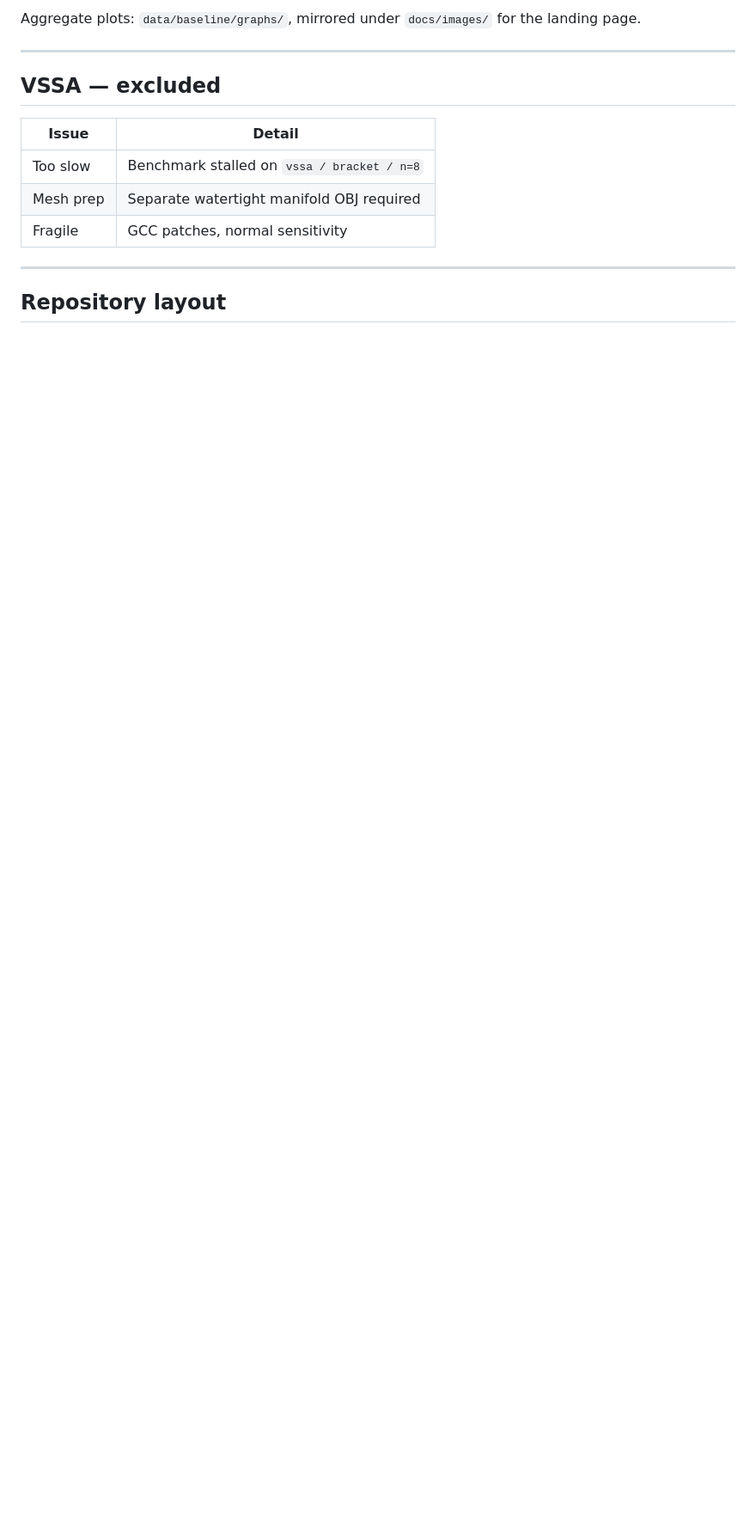
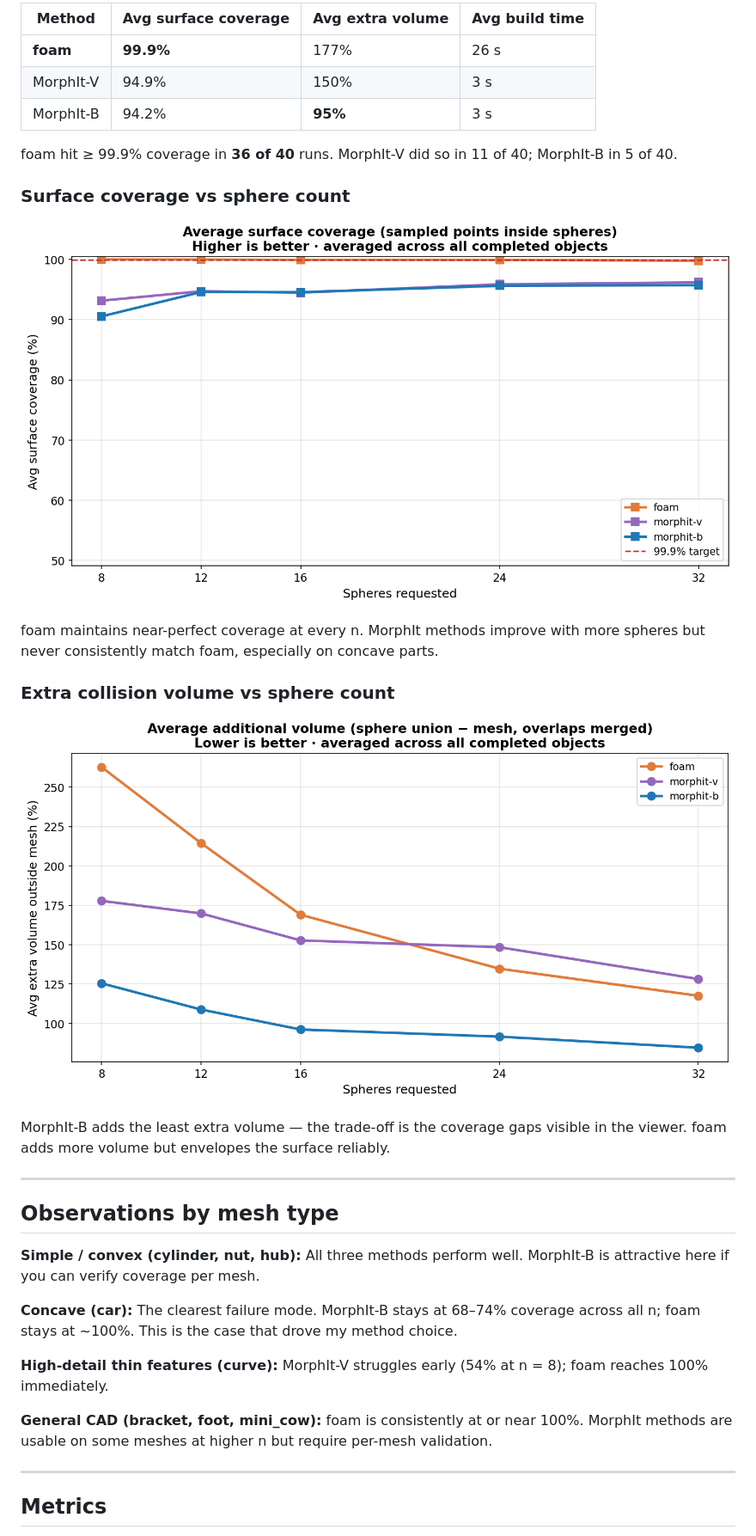
Before and after one commit to shrish-multiplylabs/Sphere-Benchmarking, a Markdown page: README.md, the part around one of its changes. Shown at 86% size. Drawn GitHub-style; blank space fills up the shorter version.

```diff
--- a/README.md
+++ b/README.md
@@ -43,17 +43,37 @@ Eight models: bracket, car, cylinder, curve, foot, hub, mini_cow, nut at n=8, 12
 
-Aggregate plots: `data/baseline/graphs/`, mirrored under `docs/images/` for the landing page.
+| Method | Avg surface coverage | Avg extra volume | Avg build time |
+|--------|---------------------|------------------|----------------|
+| **foam** | **99.9%** | 177% | 26 s |
+| MorphIt-V | 94.9% | 150% | 3 s |
+| MorphIt-B | 94.2% | **95%** | 3 s |
+
+foam hit ≥ 99.9% coverage in **36 of 40** runs. MorphIt-V did so in 11 of 40; MorphIt-B in 5 of 40.
+
+### Surface coverage vs sphere count
+
+![Average surface coverage by sphere count](docs/images/avg_surface_coverage_by_n.png)
+
+foam maintains near-perfect coverage at every n. MorphIt methods improve with more spheres but never consistently match foam, especially on concave parts.
+
+### Extra collision volume vs sphere count
+
+![Average extra volume by sphere count](docs/images/avg_extra_volume_by_n.png)
+
+MorphIt-B adds the least extra volume — the trade-off is the coverage gaps visible in the viewer. foam adds more volume but envelopes the surface reliably.
 
 ---
 
-## VSSA — excluded
+## Observations by mesh type
 
-| Issue | Detail |
-|-------|--------|
-| Too slow | Benchmark stalled on `vssa / bracket / n=8` |
-| Mesh prep | Separate watertight manifold OBJ required |
-| Fragile | GCC patches, normal sensitivity |
+**Simple / convex (cylinder, nut, hub):** All three methods perform well. MorphIt-B is attractive here if you can verify coverage per mesh.
+
+**Concave (car):** The clearest failure mode. MorphIt-B stays at 68–74% coverage across all n; foam stays at ~100%. This is the case that drove my method choice.
+
+**High-detail thin features (curve):** MorphIt-V struggles early (54% at n = 8); foam reaches 100% immediately.
+
+**General CAD (bracket, foot, mini_cow):** foam is consistently at or near 100%. MorphIt methods are usable on some meshes at higher n but require per-mesh validation.
 
 ---
 
-## Repository layout
+## Metrics
 
```
Also changed, not shown: other parts of README.md (+38 -52 lines).
